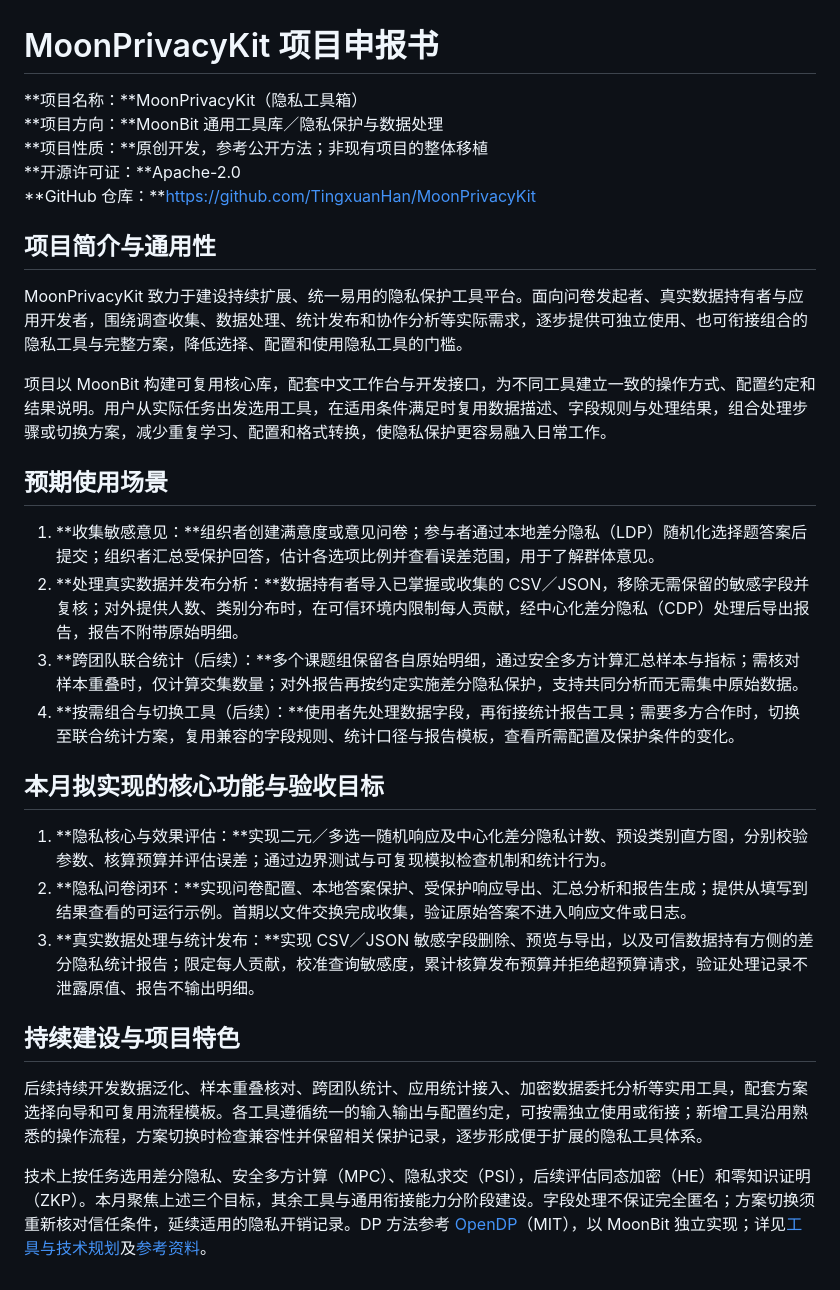
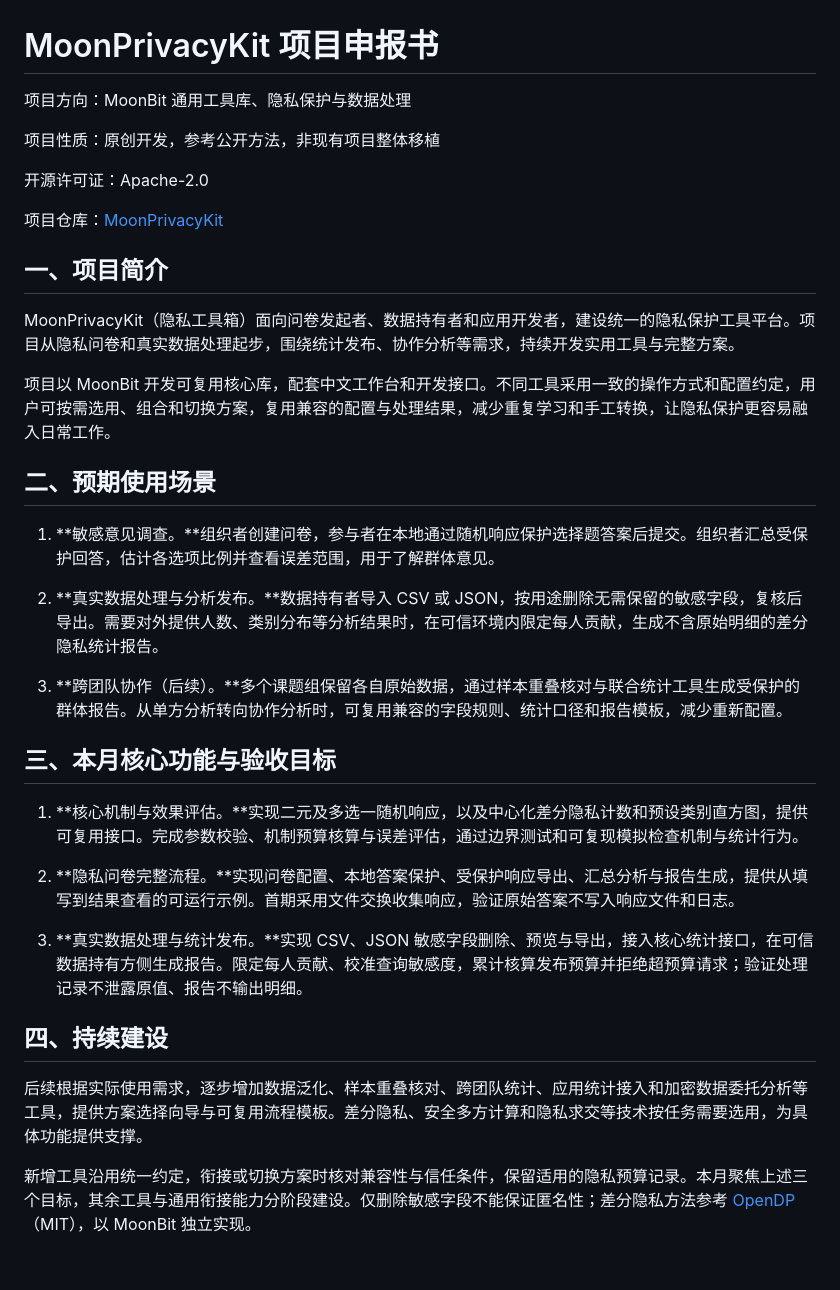
Before and after one commit to TingxuanHan/MoonPrivacyKit, a Markdown page: docs/APPLICATION.md, the part around the change. GitHub-like rendering.

Commit message:
docs: finalize application wording and paragraph formatting

```diff
--- a/docs/APPLICATION.md
+++ b/docs/APPLICATION.md
@@ -1,32 +1,37 @@
 # MoonPrivacyKit 项目申报书
 
-**项目名称：**MoonPrivacyKit（隐私工具箱）
-**项目方向：**MoonBit 通用工具库／隐私保护与数据处理
-**项目性质：**原创开发，参考公开方法；非现有项目的整体移植
-**开源许可证：**Apache-2.0
-**GitHub 仓库：**https://github.com/TingxuanHan/MoonPrivacyKit
+项目方向：MoonBit 通用工具库、隐私保护与数据处理
 
-## 项目简介与通用性
+项目性质：原创开发，参考公开方法，非现有项目整体移植
 
-MoonPrivacyKit 致力于建设持续扩展、统一易用的隐私保护工具平台。面向问卷发起者、真实数据持有者与应用开发者，围绕调查收集、数据处理、统计发布和协作分析等实际需求，逐步提供可独立使用、也可衔接组合的隐私工具与完整方案，降低选择、配置和使用隐私工具的门槛。
+开源许可证：Apache-2.0
 
-项目以 MoonBit 构建可复用核心库，配套中文工作台与开发接口，为不同工具建立一致的操作方式、配置约定和结果说明。用户从实际任务出发选用工具，在适用条件满足时复用数据描述、字段规则与处理结果，组合处理步骤或切换方案，减少重复学习、配置和格式转换，使隐私保护更容易融入日常工作。
+项目仓库：[MoonPrivacyKit](https://github.com/TingxuanHan/MoonPrivacyKit)
 
-## 预期使用场景
+## 一、项目简介
 
-1. **收集敏感意见：**组织者创建满意度或意见问卷；参与者通过本地差分隐私（LDP）随机化选择题答案后提交；组织者汇总受保护回答，估计各选项比例并查看误差范围，用于了解群体意见。
-2. **处理真实数据并发布分析：**数据持有者导入已掌握或收集的 CSV／JSON，移除无需保留的敏感字段并复核；对外提供人数、类别分布时，在可信环境内限制每人贡献，经中心化差分隐私（CDP）处理后导出报告，报告不附带原始明细。
-3. **跨团队联合统计（后续）：**多个课题组保留各自原始明细，通过安全多方计算汇总样本与指标；需核对样本重叠时，仅计算交集数量；对外报告再按约定实施差分隐私保护，支持共同分析而无需集中原始数据。
-4. **按需组合与切换工具（后续）：**使用者先处理数据字段，再衔接统计报告工具；需要多方合作时，切换至联合统计方案，复用兼容的字段规则、统计口径与报告模板，查看所需配置及保护条件的变化。
+MoonPrivacyKit（隐私工具箱）面向问卷发起者、数据持有者和应用开发者，建设统一的隐私保护工具平台。项目从隐私问卷和真实数据处理起步，围绕统计发布、协作分析等需求，持续开发实用工具与完整方案。
 
-## 本月拟实现的核心功能与验收目标
+项目以 MoonBit 开发可复用核心库，配套中文工作台和开发接口。不同工具采用一致的操作方式和配置约定，用户可按需选用、组合和切换方案，复用兼容的配置与处理结果，减少重复学习和手工转换，让隐私保护更容易融入日常工作。
 
-1. **隐私核心与效果评估：**实现二元／多选一随机响应及中心化差分隐私计数、预设类别直方图，分别校验参数、核算预算并评估误差；通过边界测试与可复现模拟检查机制和统计行为。
-2. **隐私问卷闭环：**实现问卷配置、本地答案保护、受保护响应导出、汇总分析和报告生成；提供从填写到结果查看的可运行示例。首期以文件交换完成收集，验证原始答案不进入响应文件或日志。
-3. **真实数据处理与统计发布：**实现 CSV／JSON 敏感字段删除、预览与导出，以及可信数据持有方侧的差分隐私统计报告；限定每人贡献，校准查询敏感度，累计核算发布预算并拒绝超预算请求，验证处理记录不泄露原值、报告不输出明细。
+## 二、预期使用场景
 
-## 持续建设与项目特色
+1. **敏感意见调查。**组织者创建问卷，参与者在本地通过随机响应保护选择题答案后提交。组织者汇总受保护回答，估计各选项比例并查看误差范围，用于了解群体意见。
 
-后续持续开发数据泛化、样本重叠核对、跨团队统计、应用统计接入、加密数据委托分析等实用工具，配套方案选择向导和可复用流程模板。各工具遵循统一的输入输出与配置约定，可按需独立使用或衔接；新增工具沿用熟悉的操作流程，方案切换时检查兼容性并保留相关保护记录，逐步形成便于扩展的隐私工具体系。
+2. **真实数据处理与分析发布。**数据持有者导入 CSV 或 JSON，按用途删除无需保留的敏感字段，复核后导出。需要对外提供人数、类别分布等分析结果时，在可信环境内限定每人贡献，生成不含原始明细的差分隐私统计报告。
 
-技术上按任务选用差分隐私、安全多方计算（MPC）、隐私求交（PSI），后续评估同态加密（HE）和零知识证明（ZKP）。本月聚焦上述三个目标，其余工具与通用衔接能力分阶段建设。字段处理不保证完全匿名；方案切换须重新核对信任条件，延续适用的隐私开销记录。DP 方法参考 [OpenDP](https://github.com/opendp/opendp)（MIT），以 MoonBit 独立实现；详见[工具与技术规划](TECHNOLOGY_PLAN.md)及[参考资料](REFERENCES.md)。
+3. **跨团队协作（后续）。**多个课题组保留各自原始数据，通过样本重叠核对与联合统计工具生成受保护的群体报告。从单方分析转向协作分析时，可复用兼容的字段规则、统计口径和报告模板，减少重新配置。
+
+## 三、本月核心功能与验收目标
+
+1. **核心机制与效果评估。**实现二元及多选一随机响应，以及中心化差分隐私计数和预设类别直方图，提供可复用接口。完成参数校验、机制预算核算与误差评估，通过边界测试和可复现模拟检查机制与统计行为。
+
+2. **隐私问卷完整流程。**实现问卷配置、本地答案保护、受保护响应导出、汇总分析与报告生成，提供从填写到结果查看的可运行示例。首期采用文件交换收集响应，验证原始答案不写入响应文件和日志。
+
+3. **真实数据处理与统计发布。**实现 CSV、JSON 敏感字段删除、预览与导出，接入核心统计接口，在可信数据持有方侧生成报告。限定每人贡献、校准查询敏感度，累计核算发布预算并拒绝超预算请求；验证处理记录不泄露原值、报告不输出明细。
+
+## 四、持续建设
+
+后续根据实际使用需求，逐步增加数据泛化、样本重叠核对、跨团队统计、应用统计接入和加密数据委托分析等工具，提供方案选择向导与可复用流程模板。差分隐私、安全多方计算和隐私求交等技术按任务需要选用，为具体功能提供支撑。
+
+新增工具沿用统一约定，衔接或切换方案时核对兼容性与信任条件，保留适用的隐私预算记录。本月聚焦上述三个目标，其余工具与通用衔接能力分阶段建设。仅删除敏感字段不能保证匿名性；差分隐私方法参考 [OpenDP](https://github.com/opendp/opendp)（MIT），以 MoonBit 独立实现。
```
